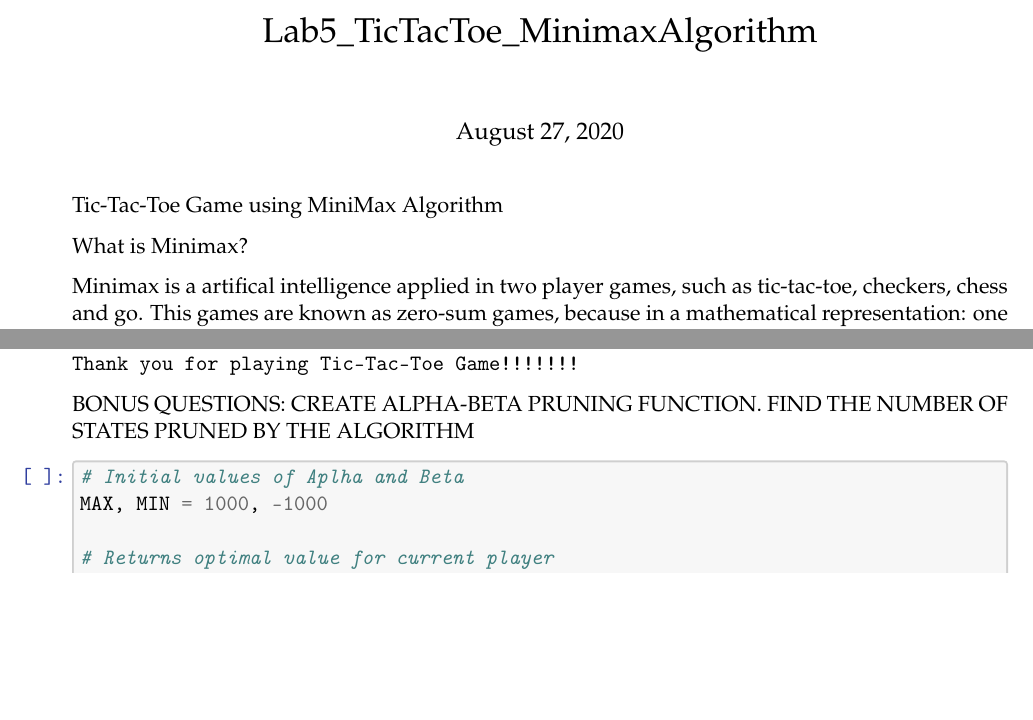
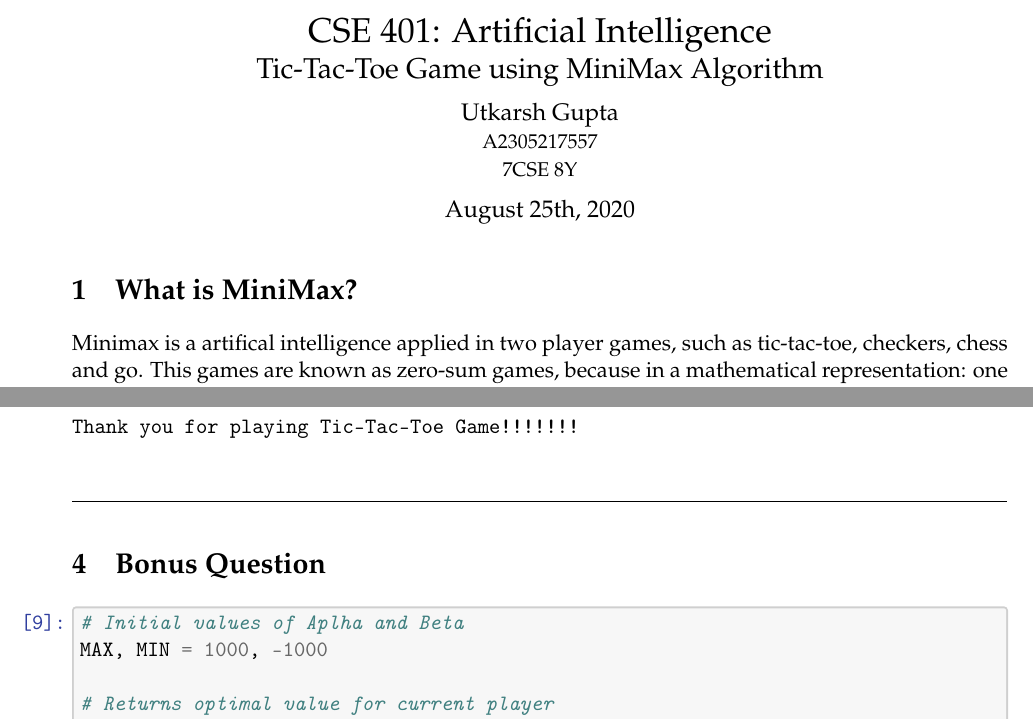
Before and after one commit to utkarsh2102/CSE401-AI, a LaTeX document (lab5/Lab5_TicTacToe_MinimaxAlgorithm.tex): two parts of pages 1 and 8 of 9 before the commit and two parts of pages 1 and 10 of 10 after it, joined at a grey line, cut at the place of the change, the shorter picture padded with empty space. Compiled offline with pdfLaTeX.

Commit message:
Write some LaTeX \o/
Signed-off-by: Utkarsh Gupta <utkarsh@debian.org>

```diff
--- a/lab5/Lab5_TicTacToe_MinimaxAlgorithm.tex
+++ b/lab5/Lab5_TicTacToe_MinimaxAlgorithm.tex
@@ -137,8 +137,15 @@
     \renewcommand{\LaTeX}{\textrm{\Oldlatex}}
     % Document parameters
     % Document title
-    \title{Lab5\_TicTacToe\_MinimaxAlgorithm}
+    \title{%
+    CSE 401: Artificial Intelligence \\
+    \Large Tic-Tac-Toe Game using MiniMax Algorithm}
 
+    \author{%
+      Utkarsh Gupta \\
+      \small A2305217557 \\
+      \small 7CSE 8Y}
+    \date{August 25th, 2020}
 
 
 
@@ -358,12 +365,8 @@
 
     \maketitle
 
-
-
-
-    Tic-Tac-Toe Game using MiniMax Algorithm
-
-    What is Minimax?
+    \hypertarget{introduction}{%
+\section{What is MiniMax?}\label{introduction}}
 
 Minimax is a artifical intelligence applied in two player games, such as
 tic-tac-toe, checkers, chess and go. This games are known as zero-sum
@@ -741,11 +771,14 @@ Wanna try again?(Y/N) : N
 Thank you for playing Tic-Tac-Toe Game!!!!!!!
     \end{Verbatim}
 
-    BONUS QUESTIONS: CREATE ALPHA-BETA PRUNING FUNCTION. FIND THE NUMBER OF
-STATES PRUNED BY THE ALGORITHM
+    ~\\
+    \noindent\rule{16.5cm}{0.4pt}
+
+    \section{Bonus Question}
+
 
     \begin{tcolorbox}[breakable, size=fbox, boxrule=1pt, pad at break*=1mm,colback=cellbackground, colframe=cellborder]
-\prompt{In}{incolor}{ }{\boxspacing}
+\prompt{In}{incolor}{9}{\boxspacing}
 \begin{Verbatim}[commandchars=\\\{\}]
 \PY{c+c1}{\PYZsh{} Initial values of Aplha and Beta }
 \PY{n}{MAX}\PY{p}{,} \PY{n}{MIN} \PY{o}{=} \PY{l+m+mi}{1000}\PY{p}{,} \PY{o}{\PYZhy{}}\PY{l+m+mi}{1000}
```
Also changed, not shown: lab5/assets/example1.png (added), lab5/assets/example2.png (added), lab5/assets/minimax.png (added), lab5/Lab5_TicTacToe_MinimaxAlgorithm.tex (35 more changed lines).
